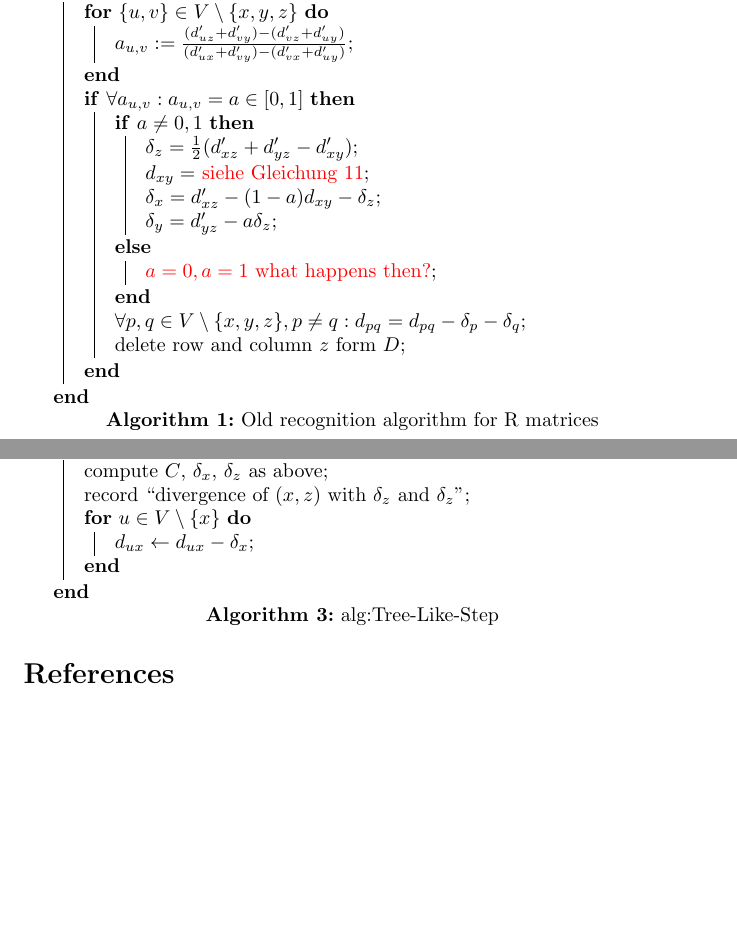
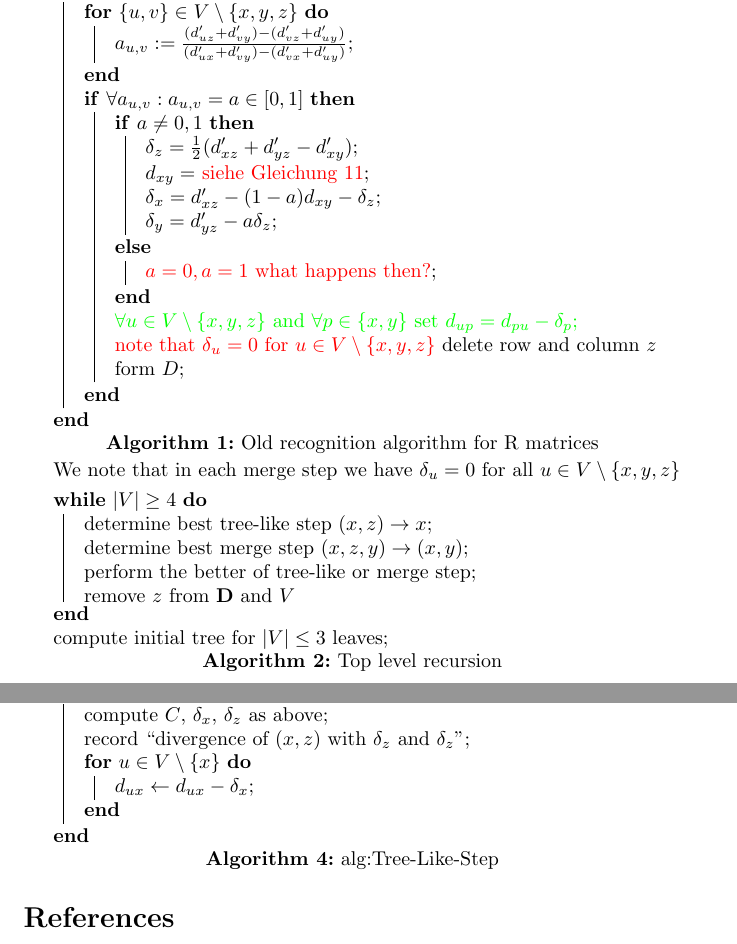
Before and after one commit to Nunca131/hybridStructures, a LaTeX document (hybrid.tex): two parts of pages 2 and 4 of 5, joined at a grey line, cut so that both start at the same text, the shorter picture padded with empty space. Compiled offline with pdfLaTeX.

Commit message:
top level

```diff
--- a/hybrid.tex
+++ b/hybrid.tex
@@ -96,13 +96,30 @@ R-metrics.
   }{
    \TODO{$a=0,a=1$ what happens then?}\;
   }
-  $\forall p,q\in V\setminus\{x,y,z\}, p\neq q: d_{pq} = d_{pq}-\delta_p-\delta_q$\;
+  \PFS{$\forall u\in V\setminus\{x,y,z\}$ and $\forall p\in\{x,y\}$ set
+  $d_{up} = d_{pu} -\delta_p$\;
+  \TODO{note that $\delta_u=0$ for $u\in V\setminus\{x,y,z\}$}}
   delete row and column $z$ form $D$\;
   }
 }
 \end{algorithm}
 
+We note that in each merge step we have $\delta_u=0$ for all $u\in
+V\setminus\{x,y,z\}$
 
+
+
+\begin{algorithm}[H]
+\caption{Top level recursion}
+ \SetAlgoLined
+ \While{$|V|\ge 4$}{
+   determine best tree-like step $(x,z)\to x$\;
+   determine best merge step $(x,z,y)\to(x,y)$\;
+   perform the better of tree-like or merge step\;
+   remove $z$ from $\mathbf{D}$ and $V$
+ }
+ compute initial tree for $|V|\le 3$ leaves\;
+\end{algorithm}
 
 
 
```
Also changed, not shown: hybrid.tex (1 more changed lines).
